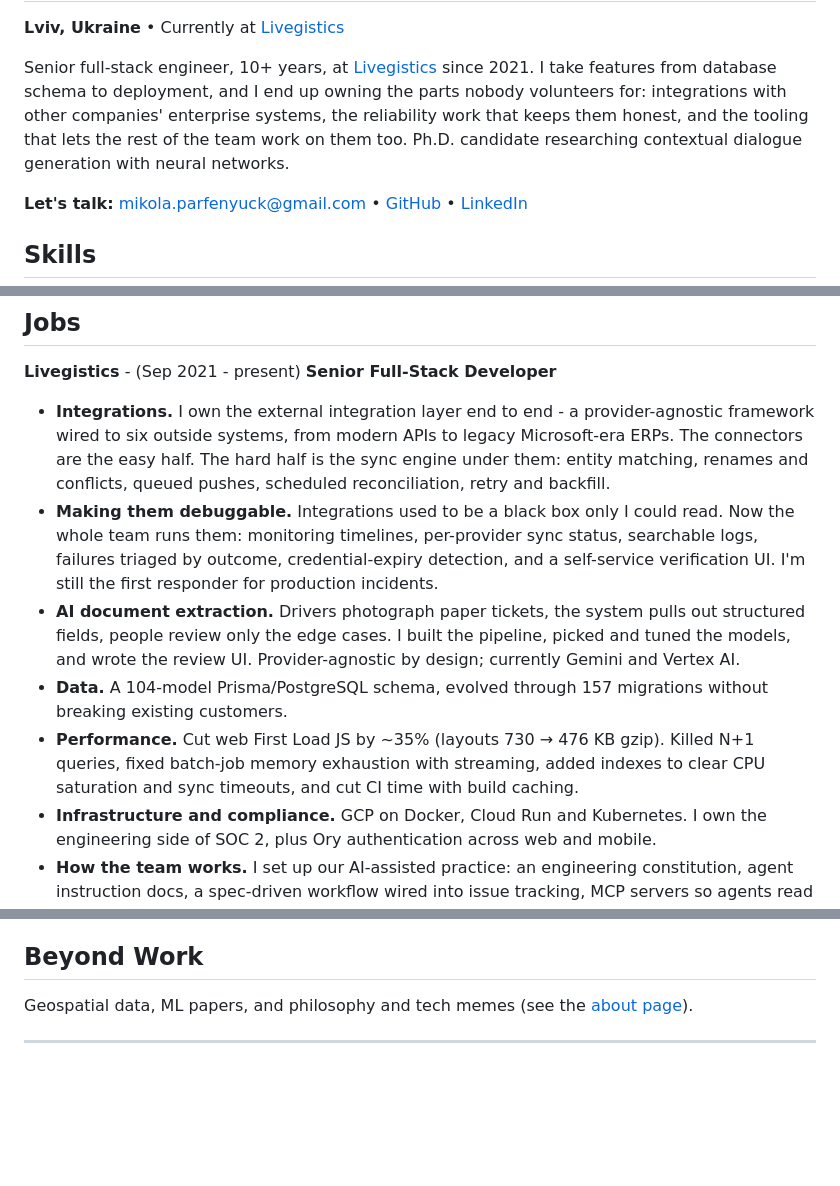
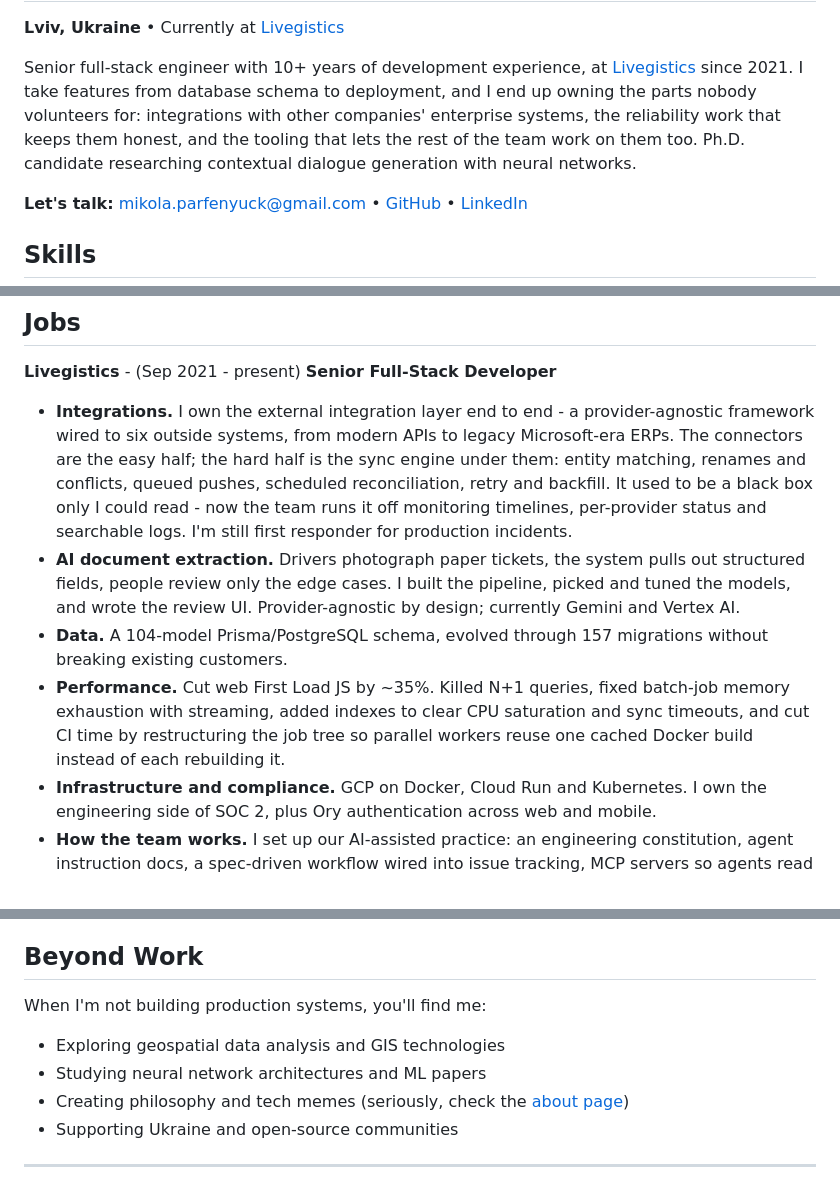
Before and after one commit to rapkin/rapkin.com.ua, a Markdown page: content/resume/body.md, 3 parts joined by grey strips. Rendered like a GitHub page; blank space fills up the shorter version.

Commit message:
Improvements to resume

```diff
--- a/content/resume/body.md
+++ b/content/resume/body.md
@@ -11,7 +11,7 @@
     </div>
 </div>
 
-Senior full-stack engineer, 10+ years, at [Livegistics](https://livegistics.com/) since 2021. I take features from database schema to deployment, and I end up owning the parts nobody volunteers for: integrations with other companies' enterprise systems, the reliability work that keeps them honest, and the tooling that lets the rest of the team work on them too. Ph.D. candidate researching contextual dialogue generation with neural networks.
+Senior full-stack engineer with 10+ years of development experience, at [Livegistics](https://livegistics.com/) since 2021. I take features from database schema to deployment, and I end up owning the parts nobody volunteers for: integrations with other companies' enterprise systems, the reliability work that keeps them honest, and the tooling that lets the rest of the team work on them too. Ph.D. candidate researching contextual dialogue generation with neural networks.
 
 **Let's talk:** [mikola.parfenyuck@gmail.com](mailto:mikola.parfenyuck@gmail.com) • [GitHub](https://github.com/rapkin) • [LinkedIn](https://www.linkedin.com/in/%D0%BC%D0%B8%D0%BA%D0%BE%D0%BB%D0%B0-%D0%BF%D0%B0%D1%80%D1%84%D0%B5%D0%BD%D1%8E%D0%BA-a98b661a9/)
 
@@ -35,11 +35,10 @@ __Testing & other__: Playwright, Jest, unit/integration/e2e, GIS, UX/UI, English
 
 __Livegistics__ - (Sep 2021 - present) **Senior Full-Stack Developer**
 
-- **Integrations.** I own the external integration layer end to end - a provider-agnostic framework wired to six outside systems, from modern APIs to legacy Microsoft-era ERPs. The connectors are the easy half. The hard half is the sync engine under them: entity matching, renames and conflicts, queued pushes, scheduled reconciliation, retry and backfill.
-- **Making them debuggable.** Integrations used to be a black box only I could read. Now the whole team runs them: monitoring timelines, per-provider sync status, searchable logs, failures triaged by outcome, credential-expiry detection, and a self-service verification UI. I'm still the first responder for production incidents.
+- **Integrations.** I own the external integration layer end to end - a provider-agnostic framework wired to six outside systems, from modern APIs to legacy Microsoft-era ERPs. The connectors are the easy half; the hard half is the sync engine under them: entity matching, renames and conflicts, queued pushes, scheduled reconciliation, retry and backfill. It used to be a black box only I could read - now the team runs it off monitoring timelines, per-provider status and searchable logs. I'm still first responder for production incidents.
 - **AI document extraction.** Drivers photograph paper tickets, the system pulls out structured fields, people review only the edge cases. I built the pipeline, picked and tuned the models, and wrote the review UI. Provider-agnostic by design; currently Gemini and Vertex AI.
 - **Data.** A 104-model Prisma/PostgreSQL schema, evolved through 157 migrations without breaking existing customers.
-- **Performance.** Cut web First Load JS by ~35% (layouts 730 → 476 KB gzip). Killed N+1 queries, fixed batch-job memory exhaustion with streaming, added indexes to clear CPU saturation and sync timeouts, and cut CI time with build caching.
+- **Performance.** Cut web First Load JS by ~35%. Killed N+1 queries, fixed batch-job memory exhaustion with streaming, added indexes to clear CPU saturation and sync timeouts, and cut CI time by restructuring the job tree so parallel workers reuse one cached Docker build instead of each rebuilding it.
 - **Infrastructure and compliance.** GCP on Docker, Cloud Run and Kubernetes. I own the engineering side of SOC 2, plus Ory authentication across web and mobile.
 - **How the team works.** I set up our AI-assisted practice: an engineering constitution, agent instruction docs, a spec-driven workflow wired into issue tracking, MCP servers so agents read the real codebase, and guardrails so they can't commit or reach secrets. I usually have several agents running in parallel across worktrees; ~2,400 automated tests and code review keep it honest.
 
@@ -155,7 +154,11 @@ The National University of Water and Environmental Engineering:
 
 ## Beyond Work
 
-Geospatial data, ML papers, and philosophy and tech memes (see the [about page](/about/)).
+When I'm not building production systems, you'll find me:
+- Exploring geospatial data analysis and GIS technologies
+- Studying neural network architectures and ML papers
+- Creating philosophy and tech memes (seriously, check the [about page](/about/))
+- Supporting Ukraine and open-source communities
 
 ---
 
```
Also changed, not shown: other parts of content/resume/body.md (+0 -4 lines).
